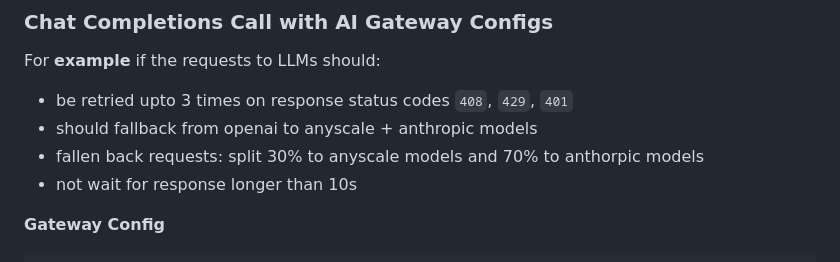
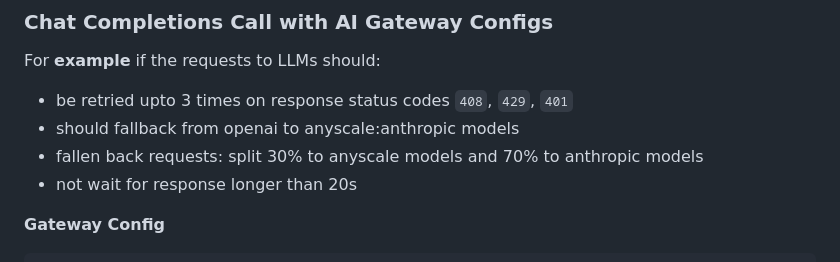
Before and after one commit to Portkey-AI/portkey-cookbook, a Markdown page: examples/cheatbook.md, the part around the change. Rendered like a GitHub page.

Commit message:
🐛 FIX: description of ai gateway

```diff
--- a/examples/cheatbook.md
+++ b/examples/cheatbook.md
@@ -286,9 +286,9 @@ curl -X POST "https://api.portkey.ai/v1/chat/completions" \
 For **example** if the requests to LLMs should:
 
 - be retried upto 3 times on response status codes `408`, `429`, `401`
-- should fallback from openai to anyscale + anthropic models
-- fallen back requests: split 30% to anyscale models and 70% to anthorpic models
-- not wait for response longer than 10s
+- should fallback from openai to anyscale:anthropic models
+- fallen back requests: split 30% to anyscale models and 70% to anthropic models
+- not wait for response longer than 20s
 
 **Gateway Config**
 
```
